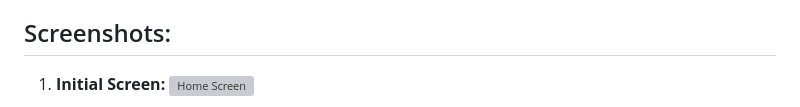
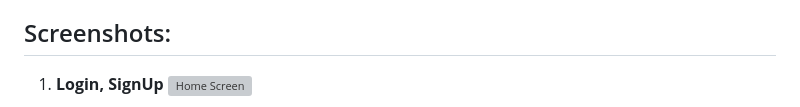
Before and after one commit to sreyas-sc/PharMap, a Markdown page: README.md, the part around one of its changes. Rendered like a GitHub page; grey boxes are pictures that could not be loaded.

```diff
--- a/README.md
+++ b/README.md
@@ -15,6 +15,6 @@ A few resources to get you started if this is your first Flutter project:
 
 ## Screenshots:
 
-1. **Initial Screen:**
+1. **Login, SignUp**
    ![Home Screen](assets/images/one.jpg)
 
```
Also changed, not shown: other parts of README.md (+18 -10 lines).
